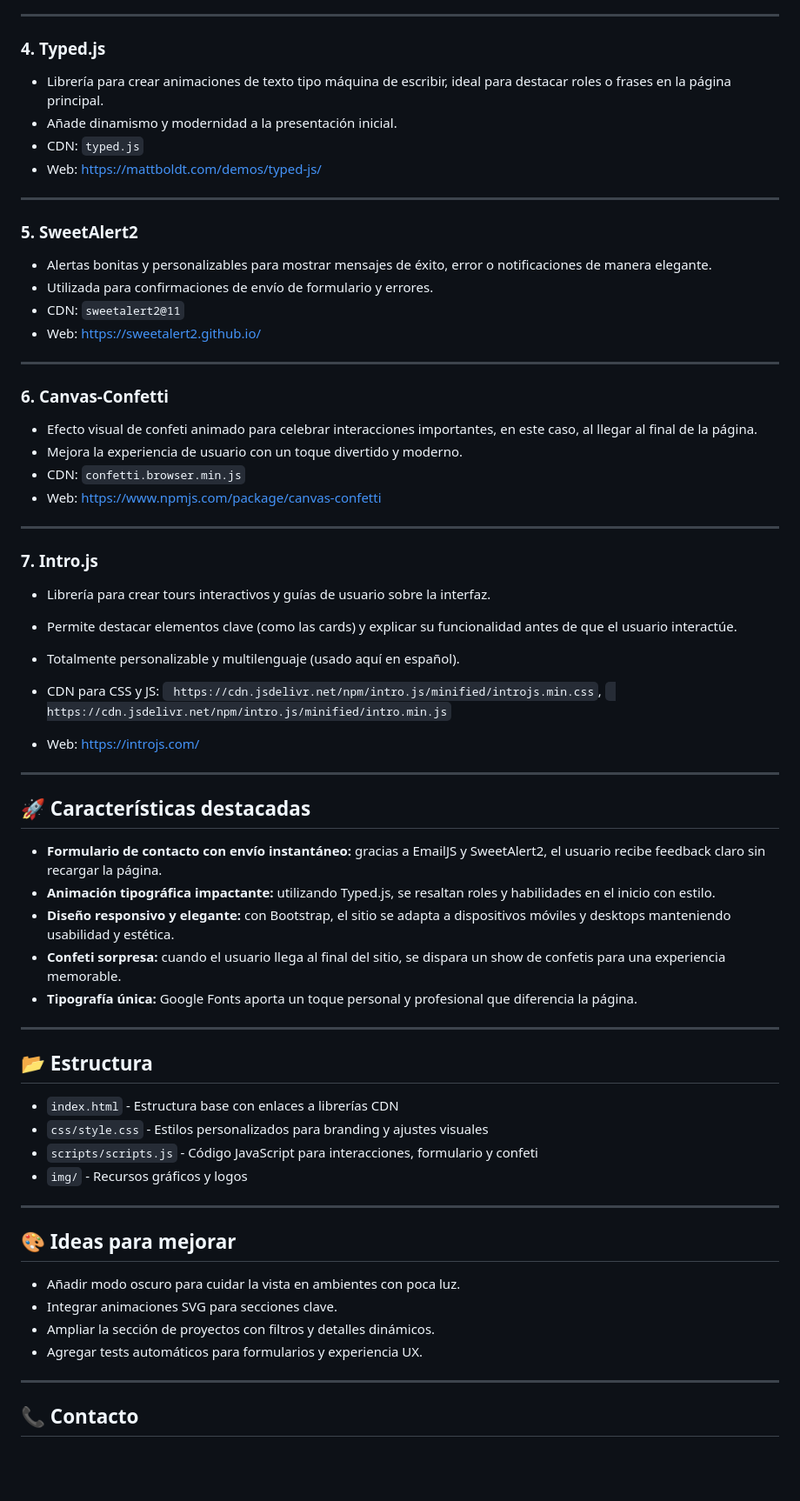
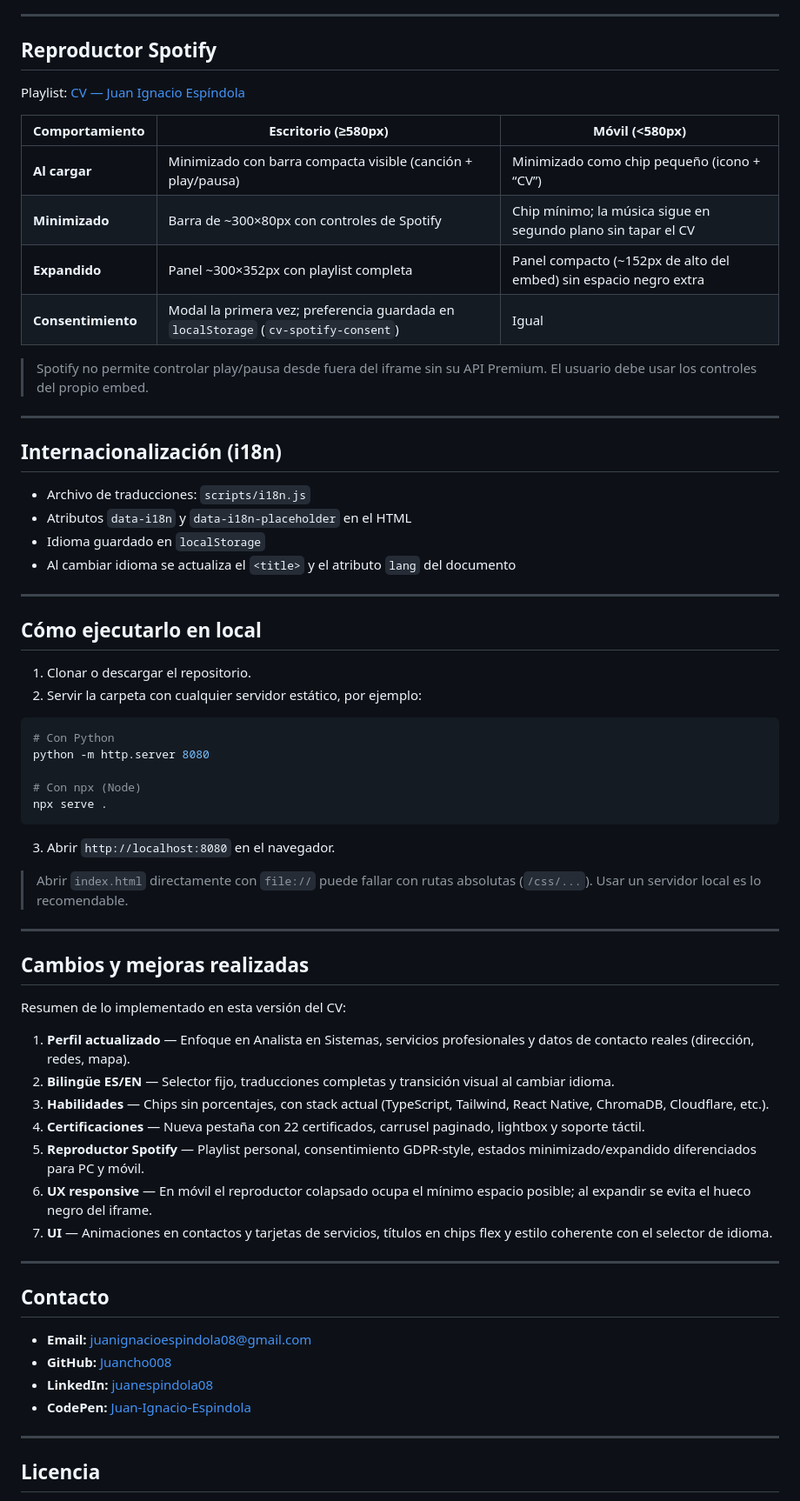
Before and after one commit to Juancho008/CV-ANALISTA, a Markdown page: README.md, the part around one of its changes. Shown at 87% size. GitHub-like rendering; blank space fills up the shorter version.

Commit message:
Readme del repo

````diff
--- a/README.md
+++ b/README.md
@@ -30,69 +59,71 @@ Este proyecto es una presentación moderna y dinámica de mi experiencia, proyec
 
 ---
 
-### 4. **Typed.js**
-- Librería para crear animaciones de texto tipo máquina de escribir, ideal para destacar roles o frases en la página principal.
-- Añade dinamismo y modernidad a la presentación inicial.
-- CDN: `typed.js`
-- Web: [https://mattboldt.com/demos/typed-js/](https://mattboldt.com/demos/typed-js/)
+## Reproductor Spotify
+
+Playlist: [CV — Juan Ignacio Espíndola](https://open.spotify.com/playlist/0XXtViuvCuVVgHSz8jJP7g)
+
+| Comportamiento | Escritorio (≥580px) | Móvil (<580px) |
+|----------------|---------------------|----------------|
+| **Al cargar** | Minimizado con barra compacta visible (canción + play/pausa) | Minimizado como chip pequeño (icono + “CV”) |
+| **Minimizado** | Barra de ~300×80px con controles de Spotify | Chip mínimo; la música sigue en segundo plano sin tapar el CV |
+| **Expandido** | Panel ~300×352px con playlist completa | Panel compacto (~152px de alto del embed) sin espacio negro extra |
+| **Consentimiento** | Modal la primera vez; preferencia guardada en `localStorage` (`cv-spotify-consent`) | Igual |
+
+> Spotify no permite controlar play/pausa desde fuera del iframe sin su API Premium. El usuario debe usar los controles del propio embed.
 
 ---
 
-### 5. **SweetAlert2**
-- Alertas bonitas y personalizables para mostrar mensajes de éxito, error o notificaciones de manera elegante.
-- Utilizada para confirmaciones de envío de formulario y errores.
-- CDN: `sweetalert2@11`
-- Web: [https://sweetalert2.github.io/](https://sweetalert2.github.io/)
+## Internacionalización (i18n)
+
+- Archivo de traducciones: `scripts/i18n.js`
+- Atributos `data-i18n` y `data-i18n-placeholder` en el HTML
+- Idioma guardado en `localStorage`
+- Al cambiar idioma se actualiza el `<title>` y el atributo `lang` del documento
 
 ---
 
-### 6. **Canvas-Confetti**
-- Efecto visual de confeti animado para celebrar interacciones importantes, en este caso, al llegar al final de la página.
-- Mejora la experiencia de usuario con un toque divertido y moderno.
-- CDN: `confetti.browser.min.js`
-- Web: [https://www.npmjs.com/package/canvas-confetti](https://www.npmjs.com/package/canvas-confetti)
+## Cómo ejecutarlo en local
 
----
-### 7. **Intro.js**
+1. Clonar o descargar el repositorio.
+2. Servir la carpeta con cualquier servidor estático, por ejemplo:
 
--   Librería para crear tours interactivos y guías de usuario sobre la interfaz.
+```bash
+# Con Python
+python -m http.server 8080
 
--   Permite destacar elementos clave (como las cards) y explicar su funcionalidad antes de que el usuario interactúe.
+# Con npx (Node)
+npx serve .
+```
 
--   Totalmente personalizable y multilenguaje (usado aquí en español).
+3. Abrir `http://localhost:8080` en el navegador.
 
--   CDN para CSS y JS: ` https://cdn.jsdelivr.net/npm/intro.js/minified/introjs.min.css`,
-` https://cdn.jsdelivr.net/npm/intro.js/minified/intro.min.js`
-- Web: [https://introjs.com/](https://introjs.com/)
-
----
-## 🚀 Características destacadas
-
-- **Formulario de contacto con envío instantáneo:** gracias a EmailJS y SweetAlert2, el usuario recibe feedback claro sin recargar la página.
-- **Animación tipográfica impactante:** utilizando Typed.js, se resaltan roles y habilidades en el inicio con estilo.
-- **Diseño responsivo y elegante:** con Bootstrap, el sitio se adapta a dispositivos móviles y desktops manteniendo usabilidad y estética.
-- **Confeti sorpresa:** cuando el usuario llega al final del sitio, se dispara un show de confetis para una experiencia memorable.
-- **Tipografía única:** Google Fonts aporta un toque personal y profesional que diferencia la página.
+> Abrir `index.html` directamente con `file://` puede fallar con rutas absolutas (`/css/...`). Usar un servidor local es lo recomendable.
 
 ---
 
-## 📂 Estructura
+## Cambios y mejoras realizadas
 
-- `index.html` - Estructura base con enlaces a librerías CDN
-- `css/style.css` - Estilos personalizados para branding y ajustes visuales
-- `scripts/scripts.js` - Código JavaScript para interacciones, formulario y confeti
-- `img/` - Recursos gráficos y logos
+Resumen de lo implementado en esta versión del CV:
+
+1. **Perfil actualizado** — Enfoque en Analista en Sistemas, servicios profesionales y datos de contacto reales (dirección, redes, mapa).
+2. **Bilingüe ES/EN** — Selector fijo, traducciones completas y transición visual al cambiar idioma.
+3. **Habilidades** — Chips sin porcentajes, con stack actual (TypeScript, Tailwind, React Native, ChromaDB, Cloudflare, etc.).
+4. **Certificaciones** — Nueva pestaña con 22 certificados, carrusel paginado, lightbox y soporte táctil.
+5. **Reproductor Spotify** — Playlist personal, consentimiento GDPR-style, estados minimizado/expandido diferenciados para PC y móvil.
+6. **UX responsive** — En móvil el reproductor colapsado ocupa el mínimo espacio posible; al expandir se evita el hueco negro del iframe.
+7. **UI** — Animaciones en contactos y tarjetas de servicios, títulos en chips flex y estilo coherente con el selector de idioma.
 
 ---
 
-## 🎨 Ideas para mejorar
+## Contacto
 
-- Añadir modo oscuro para cuidar la vista en ambientes con poca luz.
-- Integrar animaciones SVG para secciones clave.
-- Ampliar la sección de proyectos con filtros y detalles dinámicos.
-- Agregar tests automáticos para formularios y experiencia UX.
+- **Email:** juanignacioespindola08@gmail.com
+- **GitHub:** [Juancho008](https://github.com/Juancho008)
+- **LinkedIn:** [juanespindola08](https://www.linkedin.com/in/juanespindola08/)
+- **CodePen:** [Juan-Ignacio-Espindola](https://codepen.io/Juan-Ignacio-Espindola)
 
 ---
 
-## 📞 Contacto
+## Licencia
 
````
Also changed, not shown: other parts of README.md (+48 -31 lines).
